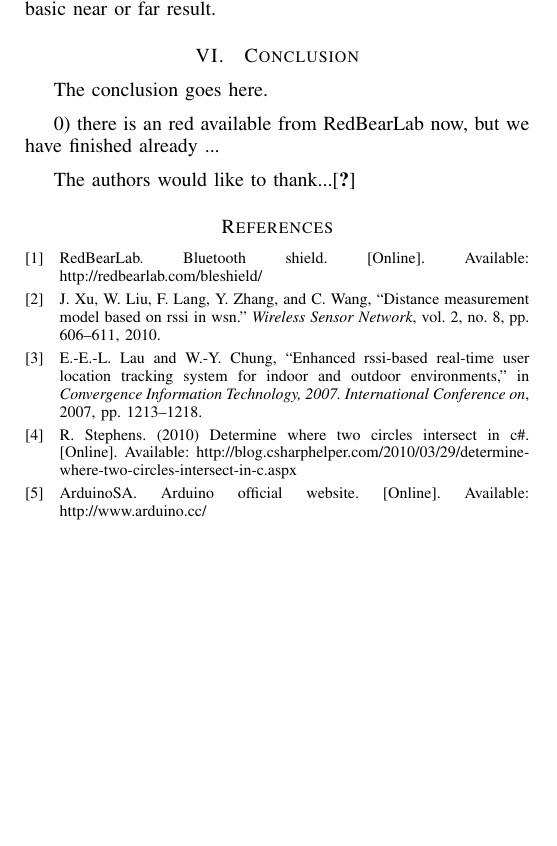
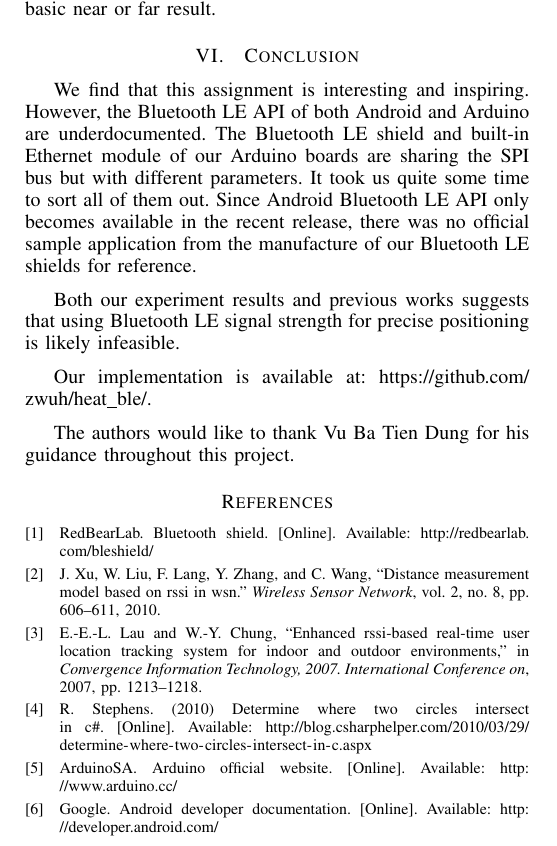
Before and after one commit to kensoc/heat_ble, a LaTeX paper (position/report/ble.tex): part of page 3 of 3, cut so that both start at the same text, the shorter picture padded with empty space. Compiled offline with LaTeX, dvips and Ghostscript.

Commit message:
conclusion

```diff
--- a/position/report/ble.tex
+++ b/position/report/ble.tex
@@ -41,7 +41,7 @@
 
 
 % *** PDF, URL AND HYPERLINK PACKAGES ***
-%\usepackage{url}
+\usepackage{url}
 
 
 % *** Do not adjust lengths that control margins, column widths, etc. ***
@@ -251,20 +251,18 @@ During address discovery system, the presence of many other devices (that are no
 increases probability of getting accurate and precise RSSI samples. However, as we noticed that the signal strengths significantly varied, we planned to do a lot of calibration. Calibration itself was not sufficient enough to determine the precise distance. Therefore, the RSSI value can estimate distance that might be basic near or far result.
 
 \section{Conclusion}
-The conclusion goes here.
 
-0) there is an red available from RedBearLab now, but we have finished already ...
+We find that this assignment is interesting and inspiring.
+However, the Bluetooth LE API of both Android and Arduino are underdocumented.
+The Bluetooth LE shield and built-in Ethernet module of our Arduino boards are sharing the SPI bus but with different parameters.
+It took us quite some time to sort all of them out.
+Since Android Bluetooth LE API only becomes available in the recent release, there was no official sample application from the manufacture of our Bluetooth LE shields for reference.
 
+Both our experiment results and previous works suggests that using Bluetooth LE signal strength for precise positioning is likely infeasible.
 
-% conference papers do not normally have an appendix
+Our implementation is available at: \url{https://github.com/zwuh/heat_ble/}.
 
-
-% use section* for acknowledgement
-
-
-
-% for the time begin, keep this \cite{} here so Makefile works.
-The authors would like to thank...\cite{IEEEhowto:IEEEtranpage}
+The authors would like to thank Vu Ba Tien Dung for his guidance throughout this project.
 
 
 
```
Also changed, not shown: position/report/ble.bib (+6 -0 lines).
